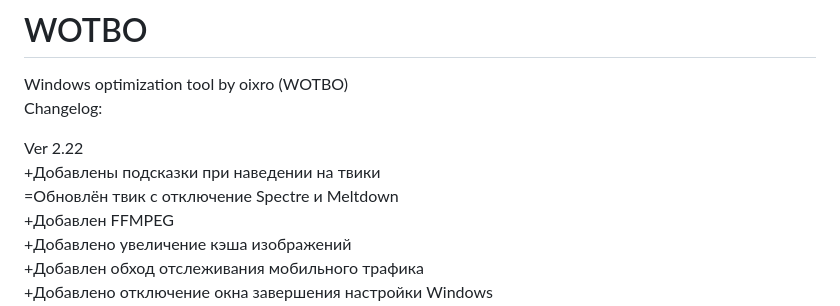
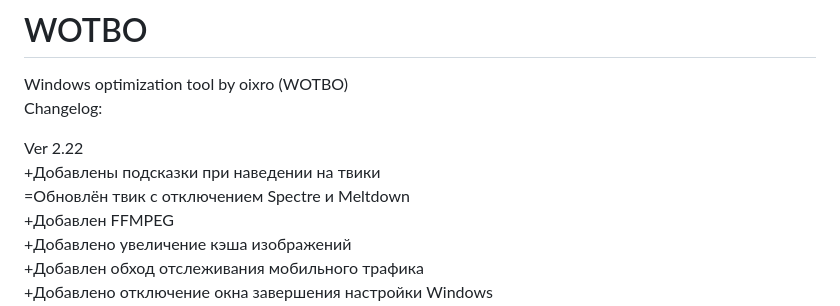
Before and after one commit to oixro/WOTBO, a Markdown page: README.md, the part around the change. Drawn GitHub-style.

```diff
--- a/README.md
+++ b/README.md
@@ -4,7 +4,7 @@ Changelog:
 
 Ver 2.22
 +Добавлены подсказки при наведении на твики
-=Обновлён твик с отключение Spectre и Meltdown
+=Обновлён твик с отключением Spectre и Meltdown
 +Добавлен FFMPEG
 +Добавлено увеличение кэша изображений
 +Добавлен обход отслеживания мобильного трафика
```
